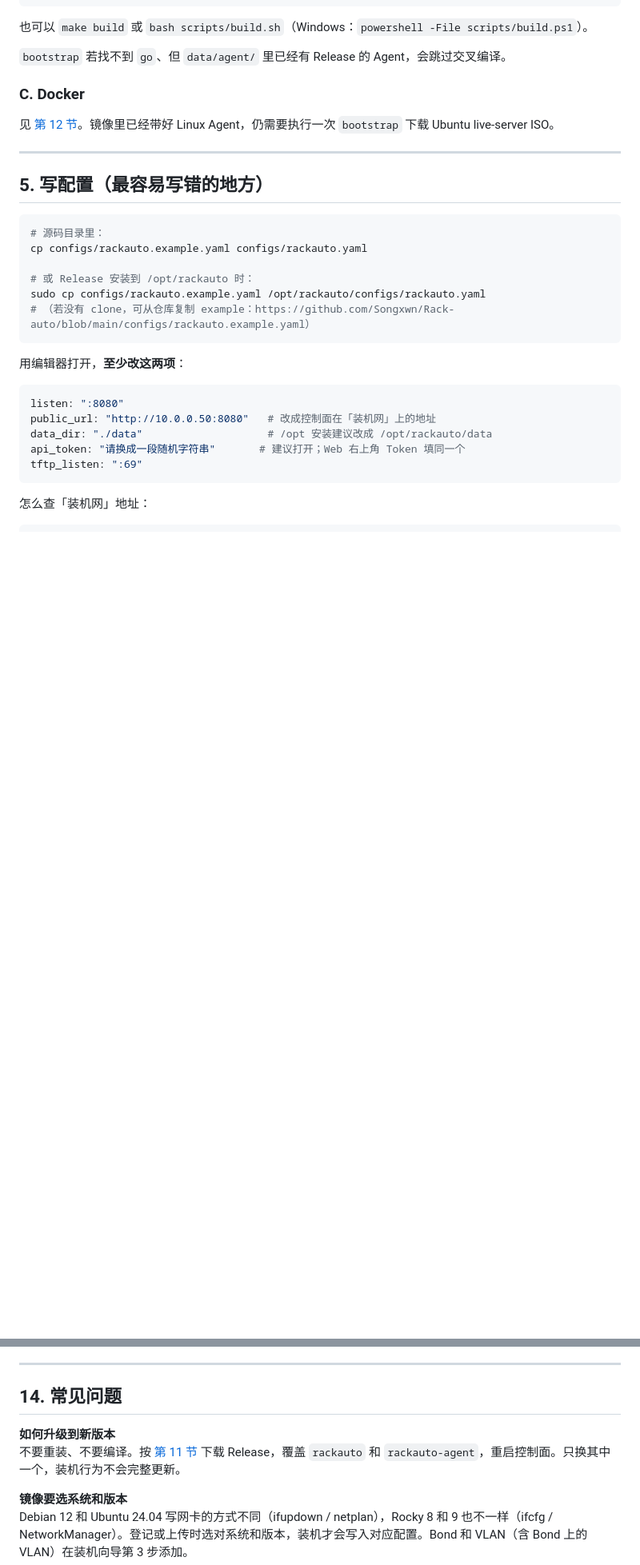
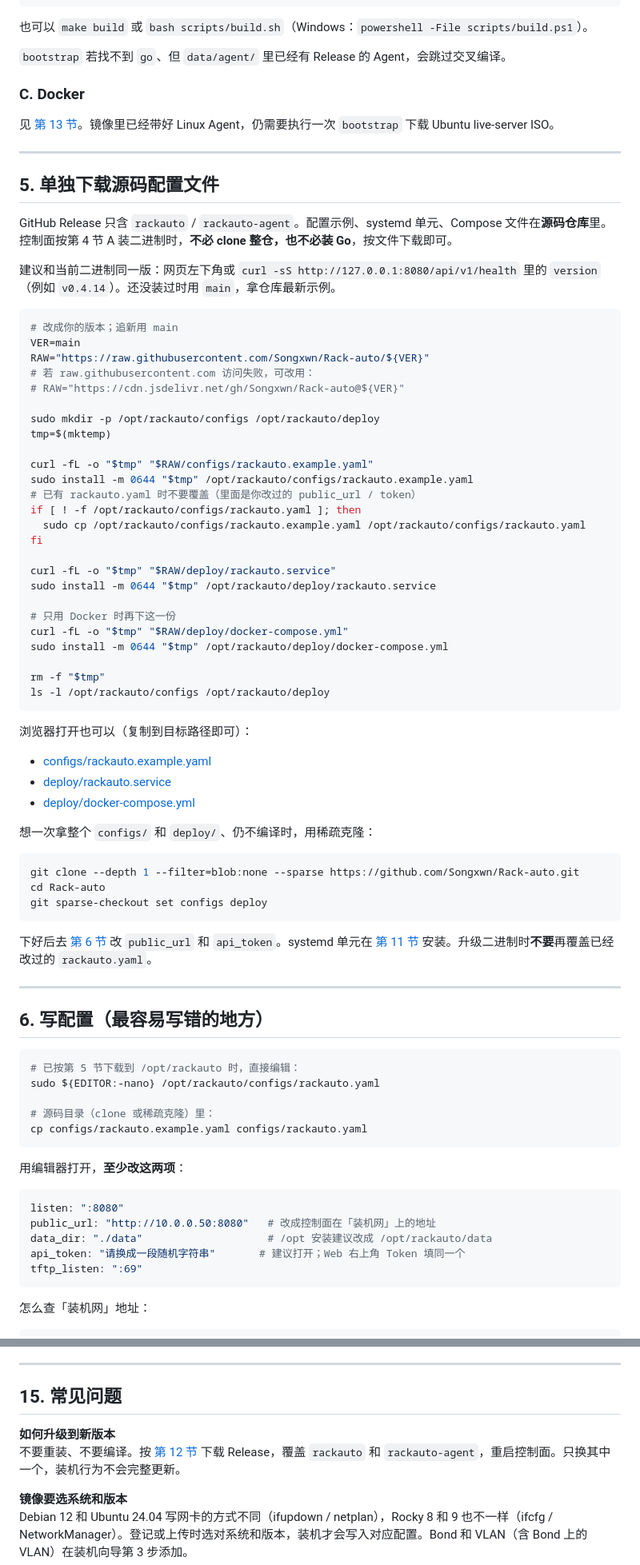
Before and after one commit to Songxwn/Rack-auto, a Markdown page: docs/deploy.md, 2 parts joined by grey strips. Shown at 80% size. Drawn GitHub-style; blank space fills up the shorter version.

````diff
--- a/docs/deploy.md
+++ b/docs/deploy.md
@@ -141,19 +142,70 @@ go build -o bin/rackauto-agent ./cmd/rackauto-agent
 
 ### C. Docker
 
-见 [第 12 节](#12-docker-部署)。镜像里已经带好 Linux Agent，仍需要执行一次 `bootstrap` 下载 Ubuntu live-server ISO。
+见 [第 13 节](#13-docker-部署)。镜像里已经带好 Linux Agent，仍需要执行一次 `bootstrap` 下载 Ubuntu live-server ISO。
 
 ---
 
-## 5. 写配置（最容易写错的地方）
+## 5. 单独下载源码配置文件
+
+GitHub Release 只含 `rackauto` / `rackauto-agent`。配置示例、systemd 单元、Compose 文件在**源码仓库**里。控制面按第 4 节 A 装二进制时，**不必 clone 整仓，也不必装 Go**，按文件下载即可。
+
+建议和当前二进制同一版：网页左下角或 `curl -sS http://127.0.0.1:8080/api/v1/health` 里的 `version`（例如 `v0.4.14`）。还没装过时用 `main`，拿仓库最新示例。
 
 ```bash
-# 源码目录里：
+# 改成你的版本；追新用 main
+VER=main
+RAW="https://raw.githubusercontent.com/Songxwn/Rack-auto/${VER}"
+# 若 raw.githubusercontent.com 访问失败，可改用：
+# RAW="https://cdn.jsdelivr.net/gh/Songxwn/Rack-auto@${VER}"
+
+sudo mkdir -p /opt/rackauto/configs /opt/rackauto/deploy
+tmp=$(mktemp)
+
+curl -fL -o "$tmp" "$RAW/configs/rackauto.example.yaml"
+sudo install -m 0644 "$tmp" /opt/rackauto/configs/rackauto.example.yaml
+# 已有 rackauto.yaml 时不要覆盖（里面是你改过的 public_url / token）
+if [ ! -f /opt/rackauto/configs/rackauto.yaml ]; then
+  sudo cp /opt/rackauto/configs/rackauto.example.yaml /opt/rackauto/configs/rackauto.yaml
+fi
+
+curl -fL -o "$tmp" "$RAW/deploy/rackauto.service"
+sudo install -m 0644 "$tmp" /opt/rackauto/deploy/rackauto.service
+
+# 只用 Docker 时再下这一份
+curl -fL -o "$tmp" "$RAW/deploy/docker-compose.yml"
+sudo install -m 0644 "$tmp" /opt/rackauto/deploy/docker-compose.yml
+
+rm -f "$tmp"
+ls -l /opt/rackauto/configs /opt/rackauto/deploy
+```
+
+浏览器打开也可以（复制到目标路径即可）：
+
+- [configs/rackauto.example.yaml](https://github.com/Songxwn/Rack-auto/blob/main/configs/rackauto.example.yaml)
+- [deploy/rackauto.service](https://github.com/Songxwn/Rack-auto/blob/main/deploy/rackauto.service)
+- [deploy/docker-compose.yml](https://github.com/Songxwn/Rack-auto/blob/main/deploy/docker-compose.yml)
+
+想一次拿整个 `configs/` 和 `deploy/`、仍不编译时，用稀疏克隆：
+
+```bash
+git clone --depth 1 --filter=blob:none --sparse https://github.com/Songxwn/Rack-auto.git
+cd Rack-auto
+git sparse-checkout set configs deploy
+```
+
+下好后去 [第 6 节](#6-写配置最容易写错的地方) 改 `public_url` 和 `api_token`。systemd 单元在 [第 11 节](#11-用-systemd-长期跑) 安装。升级二进制时**不要**再覆盖已经改过的 `rackauto.yaml`。
+
+---
+
+## 6. 写配置（最容易写错的地方）
+
+```bash
+# 已按第 5 节下载到 /opt/rackauto 时，直接编辑：
+sudo ${EDITOR:-nano} /opt/rackauto/configs/rackauto.yaml
+
+# 源码目录（clone 或稀疏克隆）里：
 cp configs/rackauto.example.yaml configs/rackauto.yaml
-
-# 或 Release 安装到 /opt/rackauto 时：
-sudo cp configs/rackauto.example.yaml /opt/rackauto/configs/rackauto.yaml
-# （若没有 clone，可从仓库复制 example：https://github.com/Songxwn/Rack-auto/blob/main/configs/rackauto.example.yaml）
 ```
 
 用编辑器打开，**至少改这两项**：
@@ -525,10 +584,10 @@ docker compose exec rackauto rackauto bootstrap -config /etc/rackauto.yaml -data
 
 ---
 
-## 14. 常见问题
+## 15. 常见问题
 
 **如何升级到新版本**
-不要重装、不要编译。按 [第 11 节](#11-升级控制面下载二进制覆盖) 下载 Release，覆盖 `rackauto` 和 `rackauto-agent`，重启控制面。只换其中一个，装机行为不会完整更新。
+不要重装、不要编译。按 [第 12 节](#12-升级控制面下载二进制覆盖) 下载 Release，覆盖 `rackauto` 和 `rackauto-agent`，重启控制面。只换其中一个，装机行为不会完整更新。
 
 **镜像要选系统和版本**
 Debian 12 和 Ubuntu 24.04 写网卡的方式不同（ifupdown / netplan），Rocky 8 和 9 也不一样（ifcfg / NetworkManager）。登记或上传时选对系统和版本，装机才会写入对应配置。Bond 和 VLAN（含 Bond 上的 VLAN）在装机向导第 3 步添加。
````
Also changed, not shown: other parts of docs/deploy.md (+30 -22 lines), README.md (+12 -6 lines).
